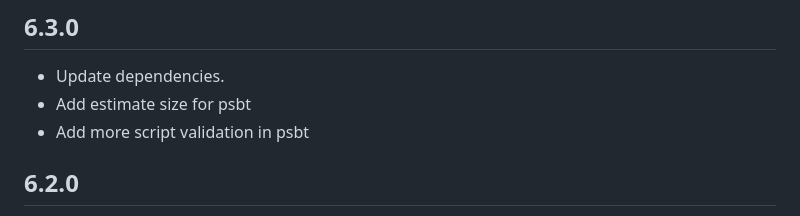
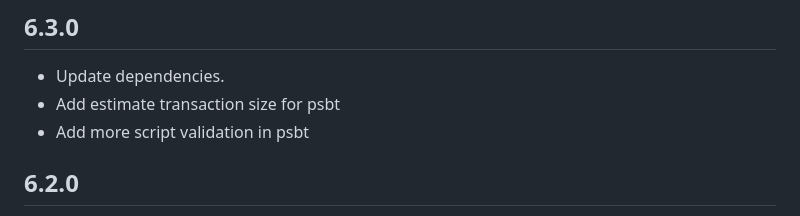
Before and after one commit to mrtnetwork/bitcoin_base, a Markdown page: CHANGELOG.md, the part around the change. Drawn GitHub-style.

```diff
--- a/CHANGELOG.md
+++ b/CHANGELOG.md
@@ -1,7 +1,7 @@
 ## 6.3.0
 
 - Update dependencies.
-- Add estimate size for psbt
+- Add estimate transaction size for psbt
 - Add more script validation in psbt
 
 ## 6.2.0
```
